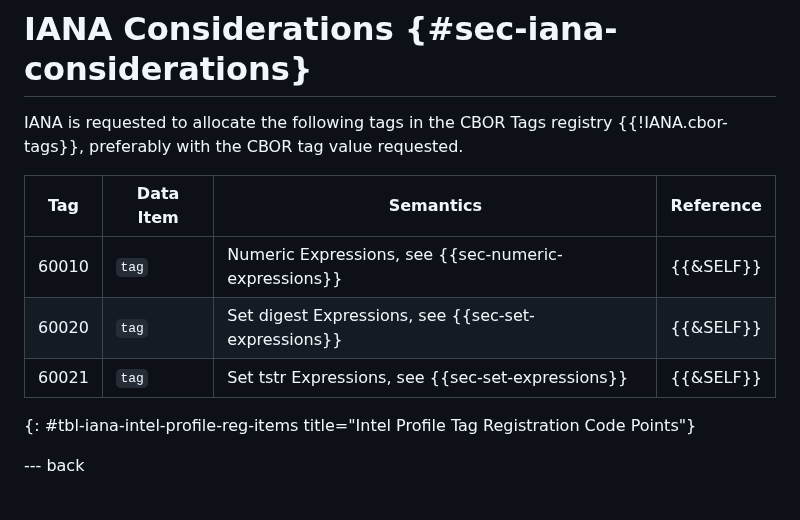
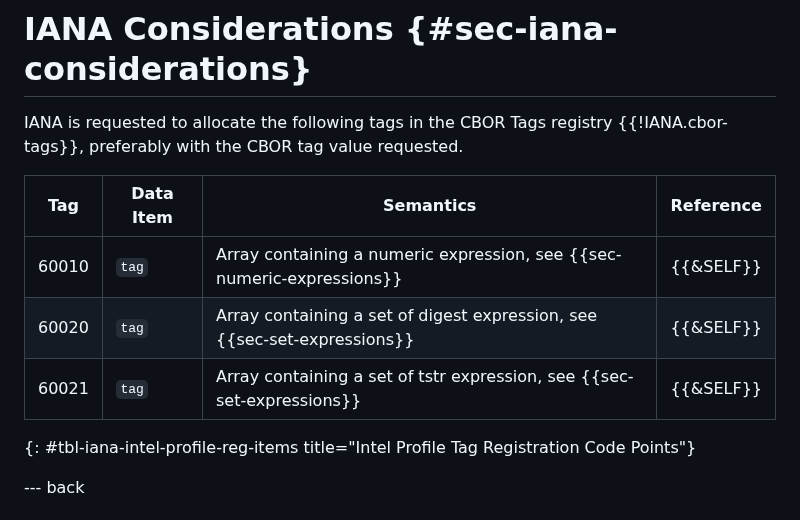
Before and after one commit to nedmsmith/draft-cds-rats-intel-corim-profile, a Markdown page: draft-cds-rats-intel-corim-profile.md, the part around the change. Drawn GitHub-style.

Commit message:
Update draft-cds-rats-intel-corim-profile.md
Reword to match IANA request text.

```diff
--- a/draft-cds-rats-intel-corim-profile.md
+++ b/draft-cds-rats-intel-corim-profile.md
@@ -895,11 +895,11 @@ The security of this profile depends on the security considerations of the vario
 
 IANA is requested to allocate the following tags in the CBOR Tags registry {{!IANA.cbor-tags}}, preferably with the CBOR tag value requested.
 
-|     Tag | Data Item           | Semantics                                                     | Reference |
-|     --- | ---------           | ---------                                                     | --------- |
-|   60010 | `tag`               | Numeric Expressions, see {{sec-numeric-expressions}}          | {{&SELF}} |
-|   60020 | `tag`               | Set digest Expressions, see  {{sec-set-expressions}}          | {{&SELF}} |
-|   60021 | `tag`               | Set tstr Expressions, see  {{sec-set-expressions}}            | {{&SELF}} |
+|     Tag | Data Item   | Semantics                                                     | Reference |
+|     --- | ---------   | ---------                                                     | --------- |
+|   60010 | `tag`       | Array containing a numeric expression, see {{sec-numeric-expressions}}    | {{&SELF}} |
+|   60020 | `tag`       | Array containing a set of digest expression, see  {{sec-set-expressions}} | {{&SELF}} |
+|   60021 | `tag`       | Array containing a set of tstr expression, see  {{sec-set-expressions}}   | {{&SELF}} |
 
 {: #tbl-iana-intel-profile-reg-items title="Intel Profile Tag Registration Code Points"}
 
```
